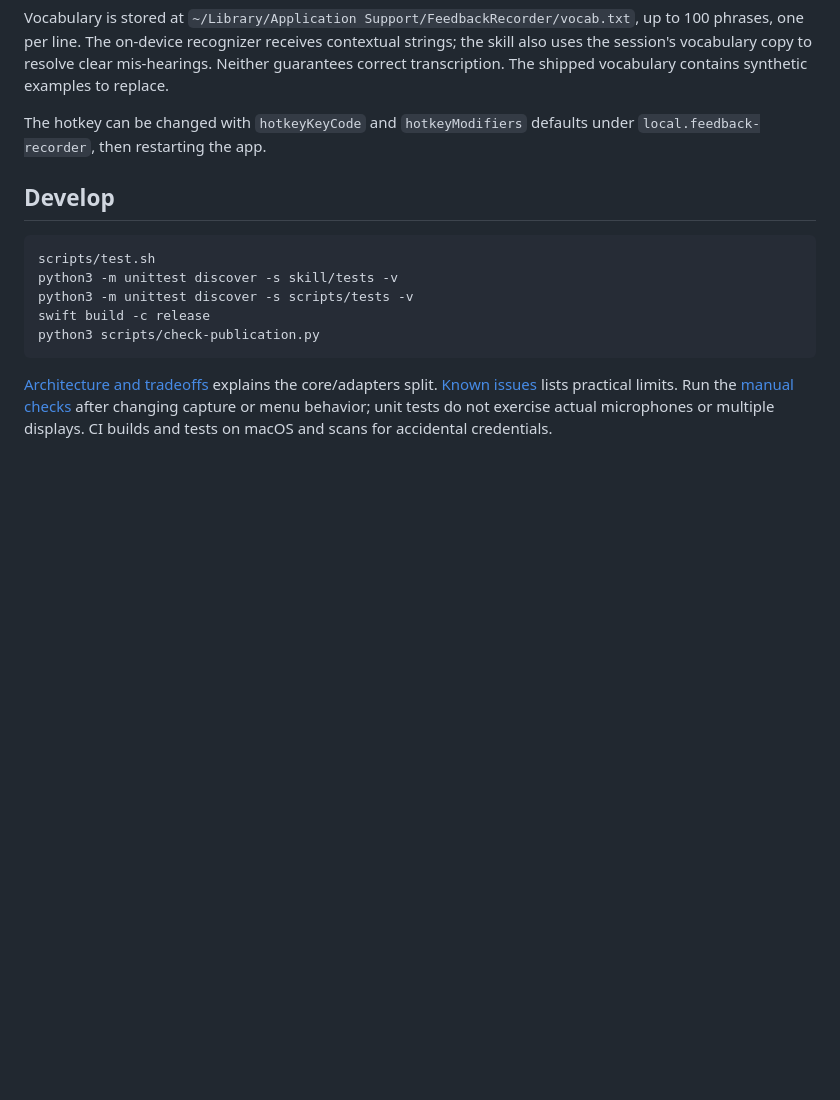
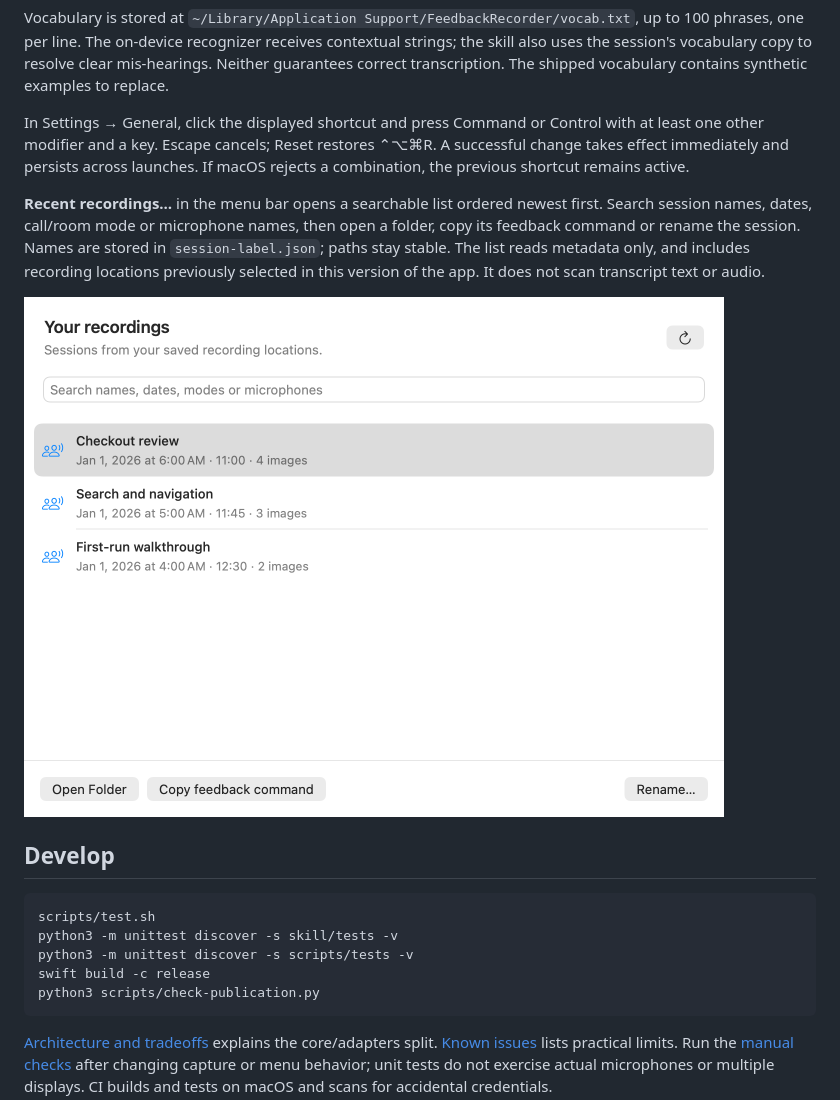
Before and after one commit to kmpflr/feedback-recorder, a Markdown page: README.md, the part around one of its changes. Rendered like a GitHub page; pictures changed too: docs/images/recordings.png (added); blank space fills up the shorter version.

```diff
--- a/README.md
+++ b/README.md
@@ -121,7 +132,11 @@ Without those dependencies, a note explains that gap recovery was unavailable an
 
 Vocabulary is stored at `~/Library/Application Support/FeedbackRecorder/vocab.txt`, up to 100 phrases, one per line. The on-device recognizer receives contextual strings; the skill also uses the session's vocabulary copy to resolve clear mis-hearings. Neither guarantees correct transcription. The shipped vocabulary contains synthetic examples to replace.
 
-The hotkey can be changed with `hotkeyKeyCode` and `hotkeyModifiers` defaults under `local.feedback-recorder`, then restarting the app.
+In Settings → General, click the displayed shortcut and press Command or Control with at least one other modifier and a key. Escape cancels; Reset restores ⌃⌥⌘R. A successful change takes effect immediately and persists across launches. If macOS rejects a combination, the previous shortcut remains active.
+
+**Recent recordings…** in the menu bar opens a searchable list ordered newest first. Search session names, dates, call/room mode or microphone names, then open a folder, copy its feedback command or rename the session. Names are stored in `session-label.json`; paths stay stable. The list reads metadata only, and includes recording locations previously selected in this version of the app. It does not scan transcript text or audio.
+
+<img src="docs/images/recordings.png" width="700" alt="Recent recordings window showing synthetic sessions with search, open, copy command and rename actions">
 
 ## Develop
 
```
Also changed, not shown: other parts of README.md (+13 -2 lines), docs/manual-check.md (+17 -0 lines), docs/privacy.md (+4 -2 lines), docs/images/settings.png (added), 15 other files.
